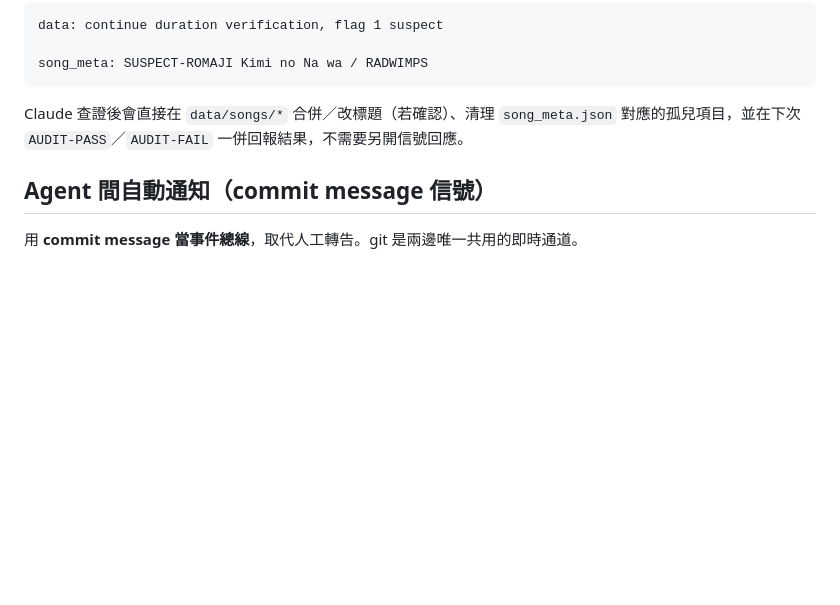
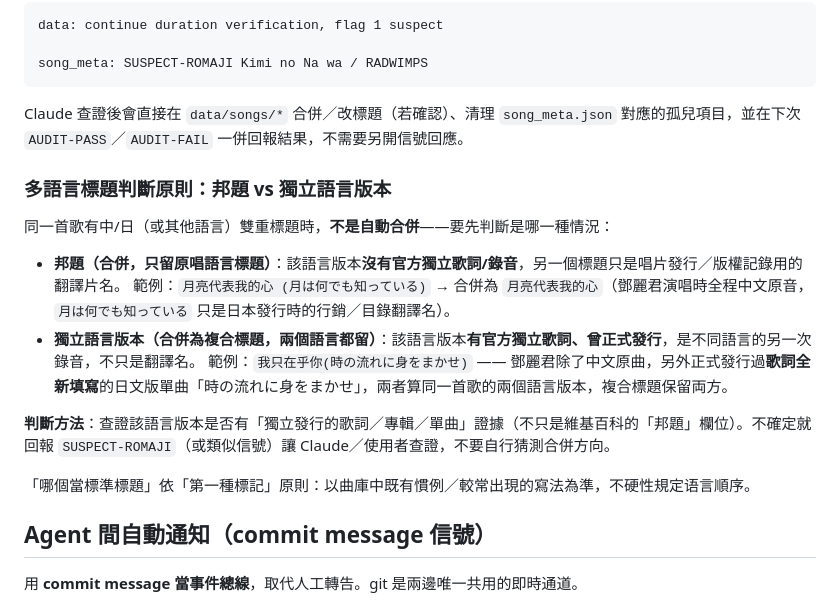
Before and after one commit to itemx/shinengumi-utawaku, a Markdown page: COORDINATION.md, the part around the change. Rendered like a GitHub page; blank space fills up the shorter version.

Commit message:
docs: add 邦題 vs independent-language-version judgment principle
Codifies the distinction found while resolving the Teresa Teng
cluster: a translated title with no independent lyrics/recording
(邦題, catalog/licensing translation) merges away, but a title with
a genuinely separate official release (different lyrics, own single)
merges into a compound title keeping both languages. Gives Codex/
future-Claude a concrete test (look for independent release evidence)
instead of guessing from title text alone.

Co-Authored-By: Claude Opus 4.8 <noreply@anthropic.com>

```diff
--- a/COORDINATION.md
+++ b/COORDINATION.md
@@ -140,6 +140,19 @@ song_meta: SUSPECT-ROMAJI Kimi no Na wa / RADWIMPS
 
 Claude 查證後會直接在 `data/songs/*` 合併／改標題（若確認）、清理 `song_meta.json` 對應的孤兒項目，並在下次 `AUDIT-PASS`／`AUDIT-FAIL` 一併回報結果，不需要另開信號回應。
 
+### 多語言標題判斷原則：邦題 vs 獨立語言版本
+
+同一首歌有中/日（或其他語言）雙重標題時，**不是自動合併**——要先判斷是哪一種情況：
+
+- **邦題（合併，只留原唱語言標題）**：該語言版本**沒有官方獨立歌詞/錄音**，另一個標題只是唱片發行／版權記錄用的翻譯片名。
+  範例：`月亮代表我的心 (月は何でも知っている)` → 合併為 `月亮代表我的心`（鄧麗君演唱時全程中文原音，`月は何でも知っている` 只是日本發行時的行銷／目錄翻譯名）。
+- **獨立語言版本（合併為複合標題，兩個語言都留）**：該語言版本**有官方獨立歌詞、曾正式發行**，是不同語言的另一次錄音，不只是翻譯名。
+  範例：`我只在乎你(時の流れに身をまかせ)` —— 鄧麗君除了中文原曲，另外正式發行過**歌詞全新填寫**的日文版單曲「時の流れに身をまかせ」，兩者算同一首歌的兩個語言版本，複合標題保留両方。
+
+**判斷方法**：查證該語言版本是否有「獨立發行的歌詞／專輯／單曲」證據（不只是維基百科的「邦題」欄位）。不確定就回報 `SUSPECT-ROMAJI`（或類似信號）讓 Claude／使用者查證，不要自行猜測合併方向。
+
+「哪個當標準標題」依「第一種標記」原則：以曲庫中既有慣例／較常出現的寫法為準，不硬性規定语言順序。
+
 ## Agent 間自動通知（commit message 信號）
 
 用 **commit message 當事件總線**，取代人工轉告。git 是兩邊唯一共用的即時通道。
```
